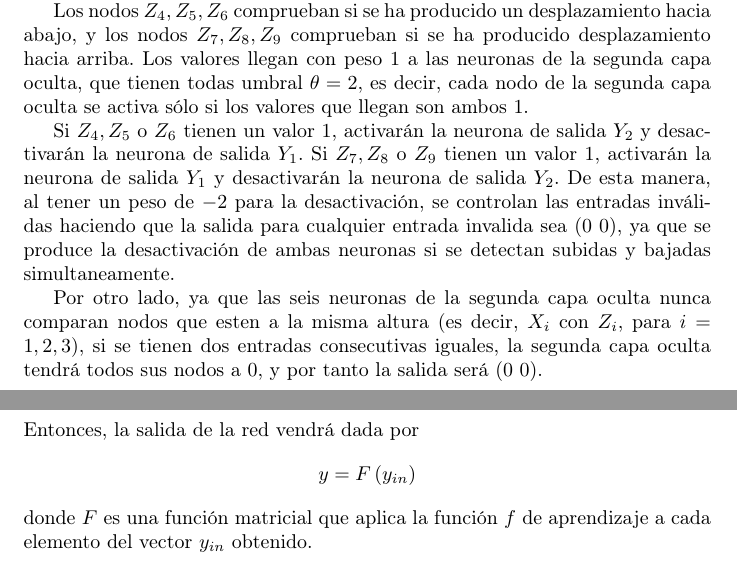
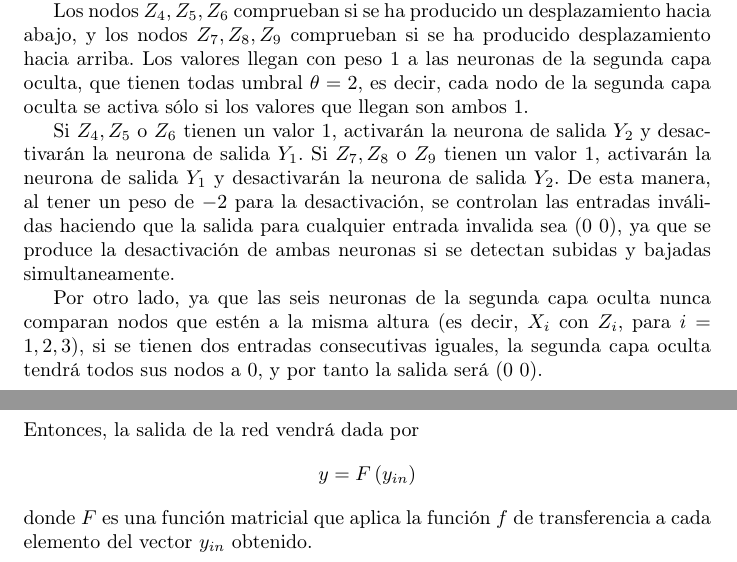
Before and after one commit to grarl1/uni_neuralnetworks, a LaTeX document (p1/doc/doc.tex): two parts of pages 4 and 7 of 10, joined at a grey line, cut so that both start at the same text. The pictures show the PDF file p1/doc/doc.pdf that the author committed with the source.

Commit message:
some typos

```diff
--- a/p1/doc/doc.tex
+++ b/p1/doc/doc.tex
@@ -95,7 +95,7 @@
 	$$y_{in} = b + w\cdot x^T$$
 	Entonces, la salida de la red vendrá dada por
 	$$y = F\left(y_{in}\right)$$
-	donde $F$ es una función matricial que aplica la función $f$ de aprendizaje a cada elemento del vector $y_{in}$ obtenido.
+	donde $F$ es una función matricial que aplica la función $f$ de transferencia a cada elemento del vector $y_{in}$ obtenido.
 
 
 	\newpage
```
Also changed, not shown: p1/doc/doc.pdf, p1/doc/doc.tex (2 more changed lines).
